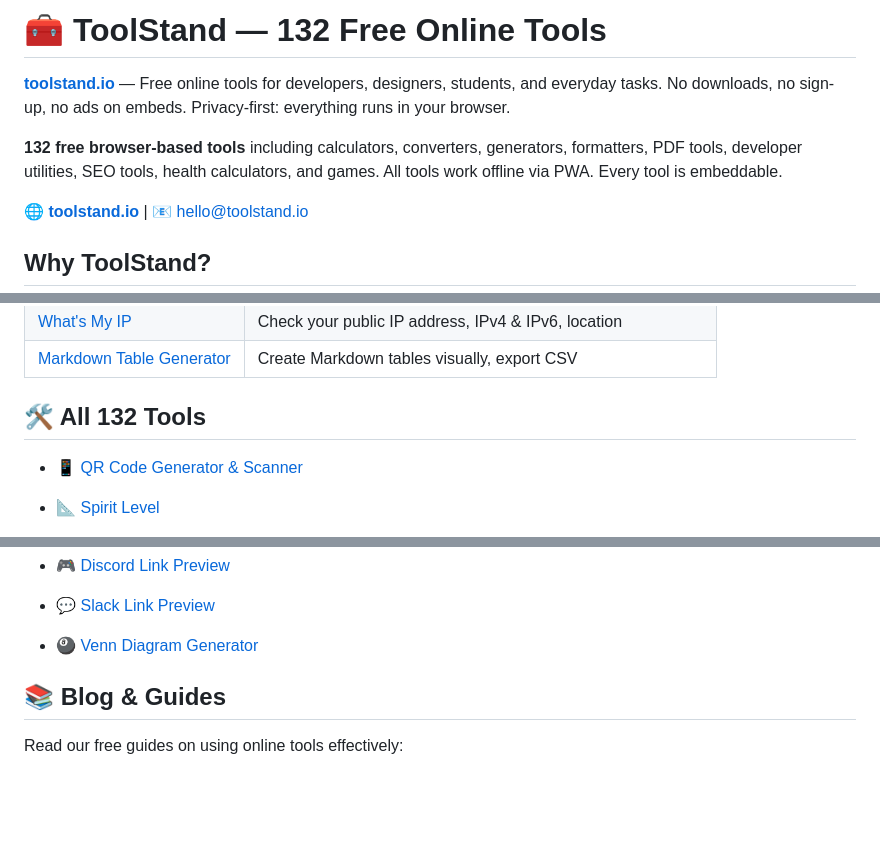
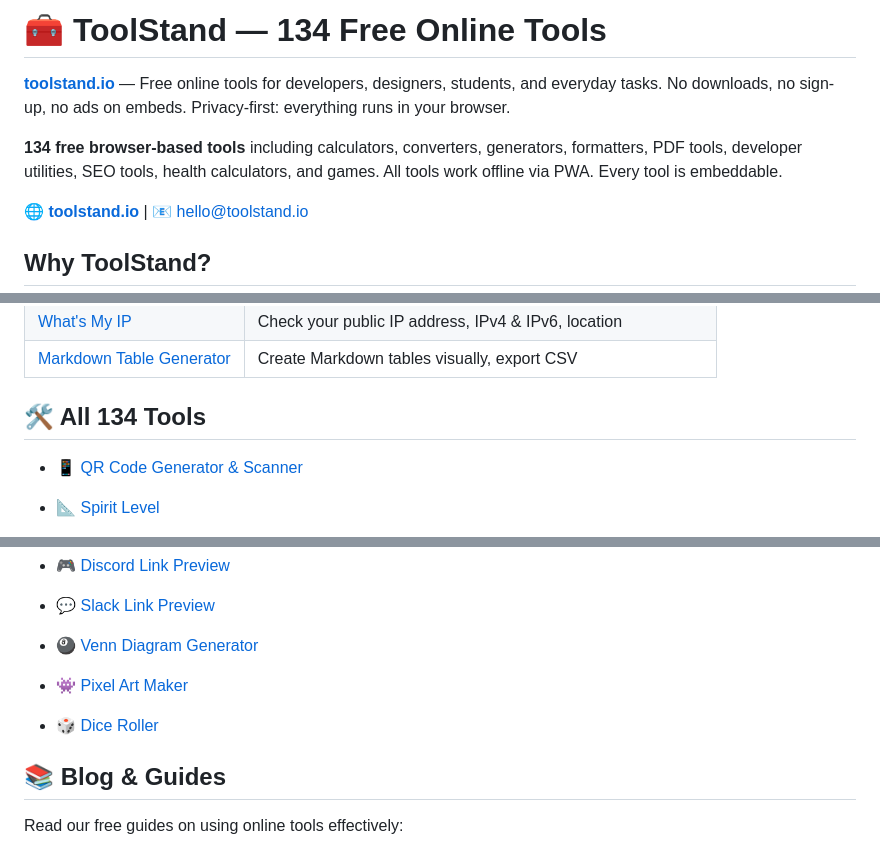
Before and after one commit to savkliyildiz/toolstand.io, a Markdown page: README.md, 3 parts joined by grey strips. Drawn GitHub-style; blank space fills up the shorter version.

Commit message:
chore: bump tool count to 134, add Dice Roller + Pixel Art Maker

```diff
--- a/README.md
+++ b/README.md
@@ -1,8 +1,8 @@
-# 🧰 ToolStand — 132 Free Online Tools
+# 🧰 ToolStand — 134 Free Online Tools
 
 **[toolstand.io](https://toolstand.io)** — Free online tools for developers, designers, students, and everyday tasks. No downloads, no sign-up, no ads on embeds. Privacy-first: everything runs in your browser.
 
-**132 free browser-based tools** including calculators, converters, generators, formatters, PDF tools, developer utilities, SEO tools, health calculators, and games. All tools work offline via PWA. Every tool is embeddable.
+**134 free browser-based tools** including calculators, converters, generators, formatters, PDF tools, developer utilities, SEO tools, health calculators, and games. All tools work offline via PWA. Every tool is embeddable.
 
 🌐 **[toolstand.io](https://toolstand.io)** | 📧 hello@toolstand.io
 
@@ -45,7 +45,7 @@
 | [What's My IP](https://toolstand.io/tools/whats-my-ip/) | Check your public IP address, IPv4 & IPv6, location |
 | [Markdown Table Generator](https://toolstand.io/tools/markdown-table/) | Create Markdown tables visually, export CSV |
 
-## 🛠️ All 132 Tools
+## 🛠️ All 134 Tools
 
 - 📱 [QR Code Generator & Scanner](https://toolstand.io/tools/qr-code/)
 - 📐 [Spirit Level](https://toolstand.io/tools/spirit-level/)
@@ -179,6 +179,8 @@
 - 🎮 [Discord Link Preview](https://toolstand.io/tools/discord-link-preview/)
 - 💬 [Slack Link Preview](https://toolstand.io/tools/slack-link-preview/)
 - 🎱 [Venn Diagram Generator](https://toolstand.io/tools/venn-diagram/)
+- 👾 [Pixel Art Maker](https://toolstand.io/tools/pixel-art/)
+- 🎲 [Dice Roller](https://toolstand.io/tools/dice-roller/)
 
 ## 📚 Blog & Guides
 
```
